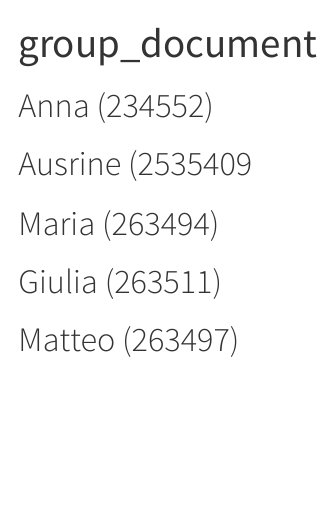
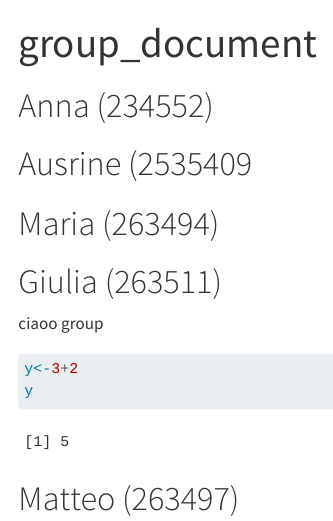
Before and after one commit to rforbiodatascience26/group05, a Quarto document (group_document.qmd): the page in a window 1100 px wide, from its top. Rendered offline with R 4.5, knitr and Pandoc in place of Quarto, with nearby package versions.

Commit message:
Update the s263511 section

````diff
--- a/group_document.qmd
+++ b/group_document.qmd
@@ -12,4 +12,11 @@ editor: visual
 
 # Giulia (263511)
 
+ciaoo group
+
+```{r}
+y<-3+2
+y
+```
+
 # Matteo (263497)
````
